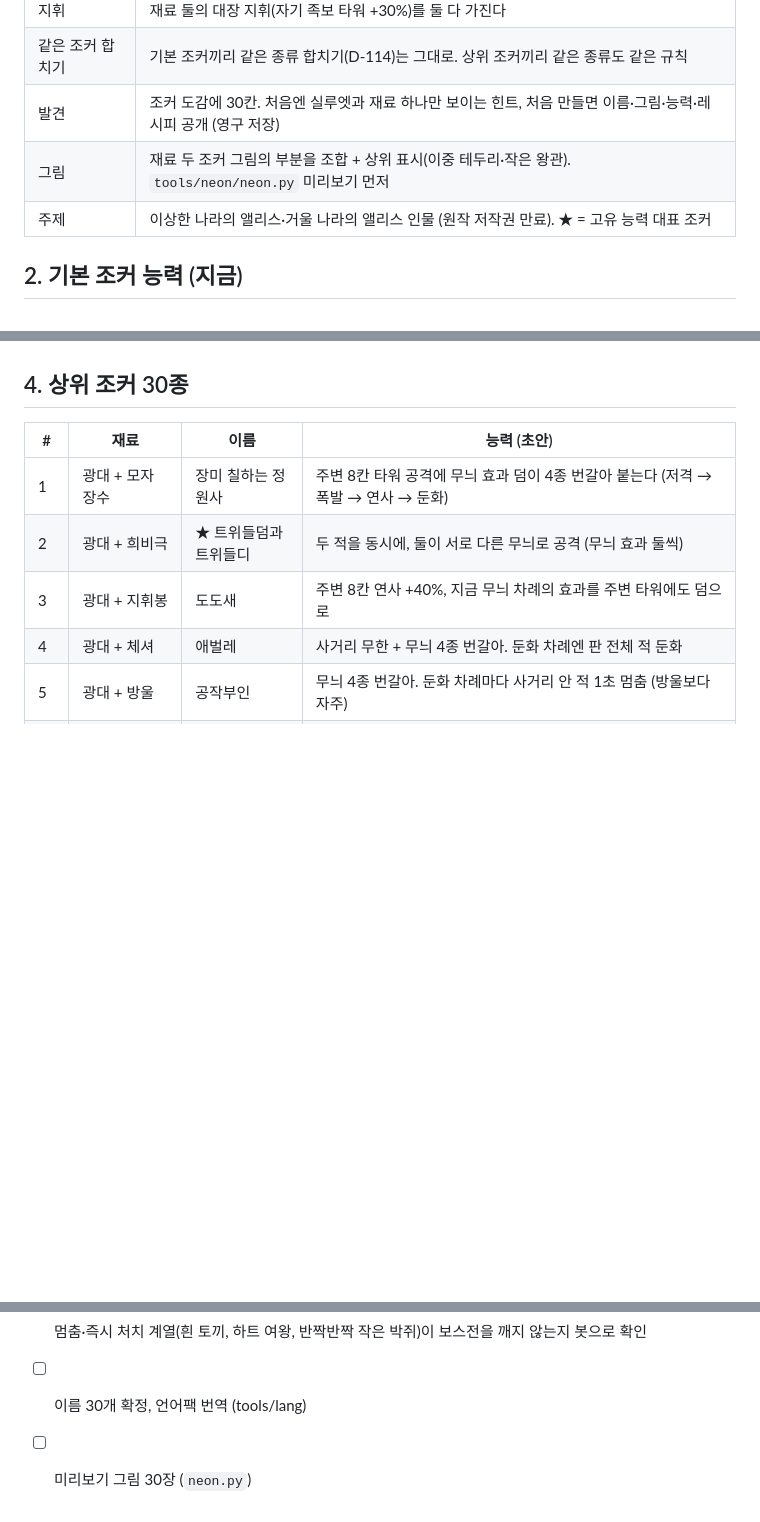
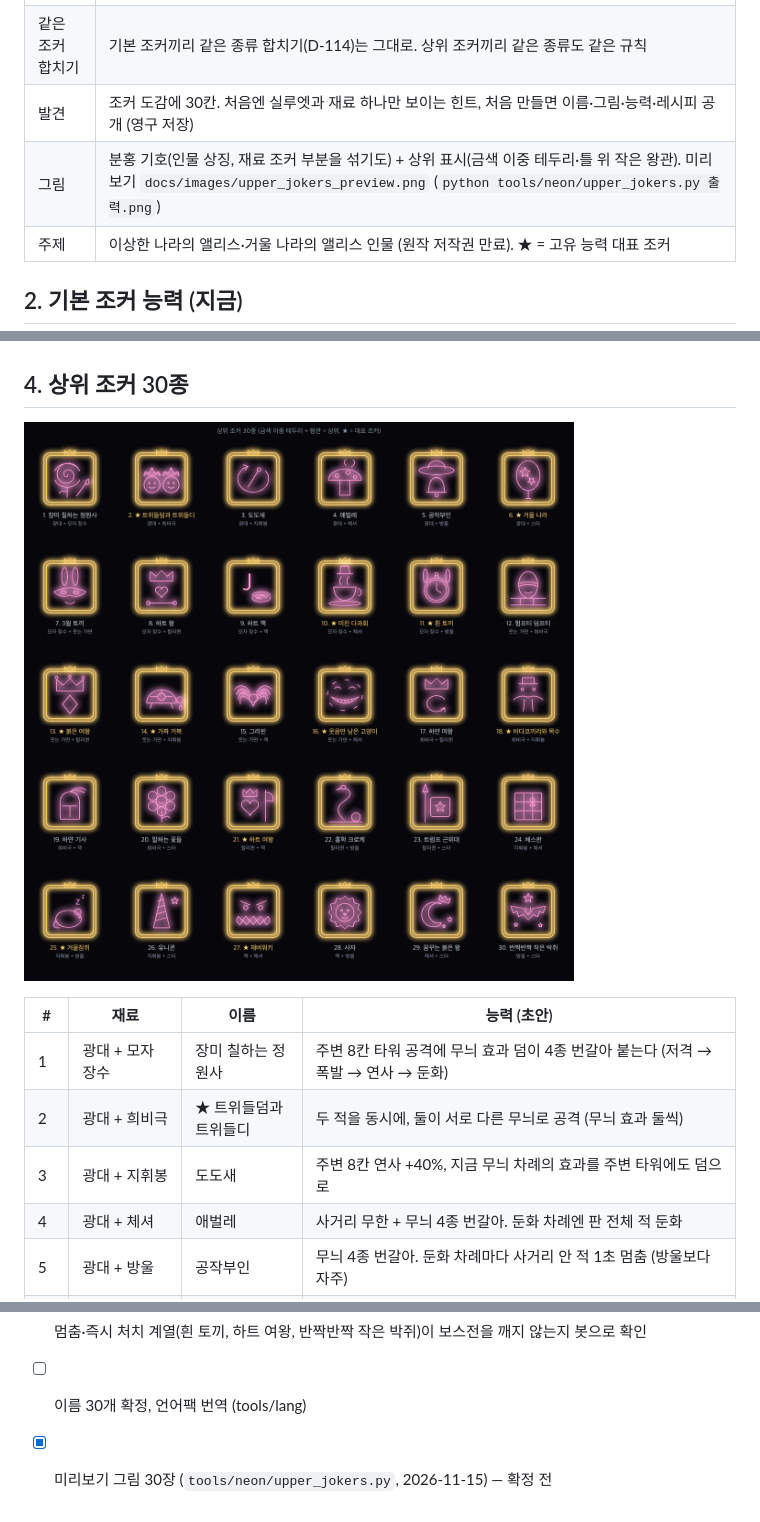
Before and after one commit to myLim820206/ProjectB, a Markdown page: docs/18-upper-jokers.md, 3 parts joined by grey strips. Drawn GitHub-style; pictures changed too: docs/images/upper_jokers_preview.png (added); blank space fills up the shorter version.

Commit message:
Preview drawings for the 30 upper jokers (gold double frame + crown marks the upper tier)
Co-Authored-By: Claude Opus 5.5 <noreply@anthropic.com>

```diff
--- a/docs/18-upper-jokers.md
+++ b/docs/18-upper-jokers.md
@@ -17,7 +17,7 @@
 | 지휘 | 재료 둘의 대장 지휘(자기 족보 타워 +30%)를 둘 다 가진다 |
 | 같은 조커 합치기 | 기본 조커끼리 같은 종류 합치기(D-114)는 그대로. 상위 조커끼리 같은 종류도 같은 규칙 |
 | 발견 | 조커 도감에 30칸. 처음엔 실루엣과 재료 하나만 보이는 힌트, 처음 만들면 이름·그림·능력·레시피 공개 (영구 저장) |
-| 그림 | 재료 두 조커 그림의 부분을 조합 + 상위 표시(이중 테두리·작은 왕관). `tools/neon/neon.py` 미리보기 먼저 |
+| 그림 | 분홍 기호(인물 상징, 재료 조커 부분을 섞기도) + 상위 표시(금색 이중 테두리·틀 위 작은 왕관). 미리보기 `docs/images/upper_jokers_preview.png` (`python tools/neon/upper_jokers.py 출력.png`) |
 | 주제 | 이상한 나라의 앨리스·거울 나라의 앨리스 인물 (원작 저작권 만료). ★ = 고유 능력 대표 조커 |
 
 ## 2. 기본 조커 능력 (지금)
@@ -62,6 +62,8 @@
 
 ## 4. 상위 조커 30종
 
+![상위 조커 30종 미리보기](images/upper_jokers_preview.png)
+
 | # | 재료 | 이름 | 능력 (초안) |
 |---|---|---|---|
 | 1 | 광대 + 모자 장수 | 장미 칠하는 정원사 | 주변 8칸 타워 공격에 무늬 효과 덤이 4종 번갈아 붙는다 (저격 → 폭발 → 연사 → 둔화) |
@@ -104,4 +106,4 @@
 - [ ] 처음부터 30종 다 만들 수 있게 할지, 일부를 영구 강화 해금으로 잠글지 (안: 레시피는 처음부터 다 되고, 영구 강화로 '힌트'를 연다)
 - [ ] 멈춤·즉시 처치 계열(흰 토끼, 하트 여왕, 반짝반짝 작은 박쥐)이 보스전을 깨지 않는지 봇으로 확인
 - [ ] 이름 30개 확정, 언어팩 번역 (tools/lang)
-- [ ] 미리보기 그림 30장 (`neon.py`)
+- [x] 미리보기 그림 30장 (`tools/neon/upper_jokers.py`, 2026-11-15) — 확정 전
```
Also changed, not shown: 1 other file.
